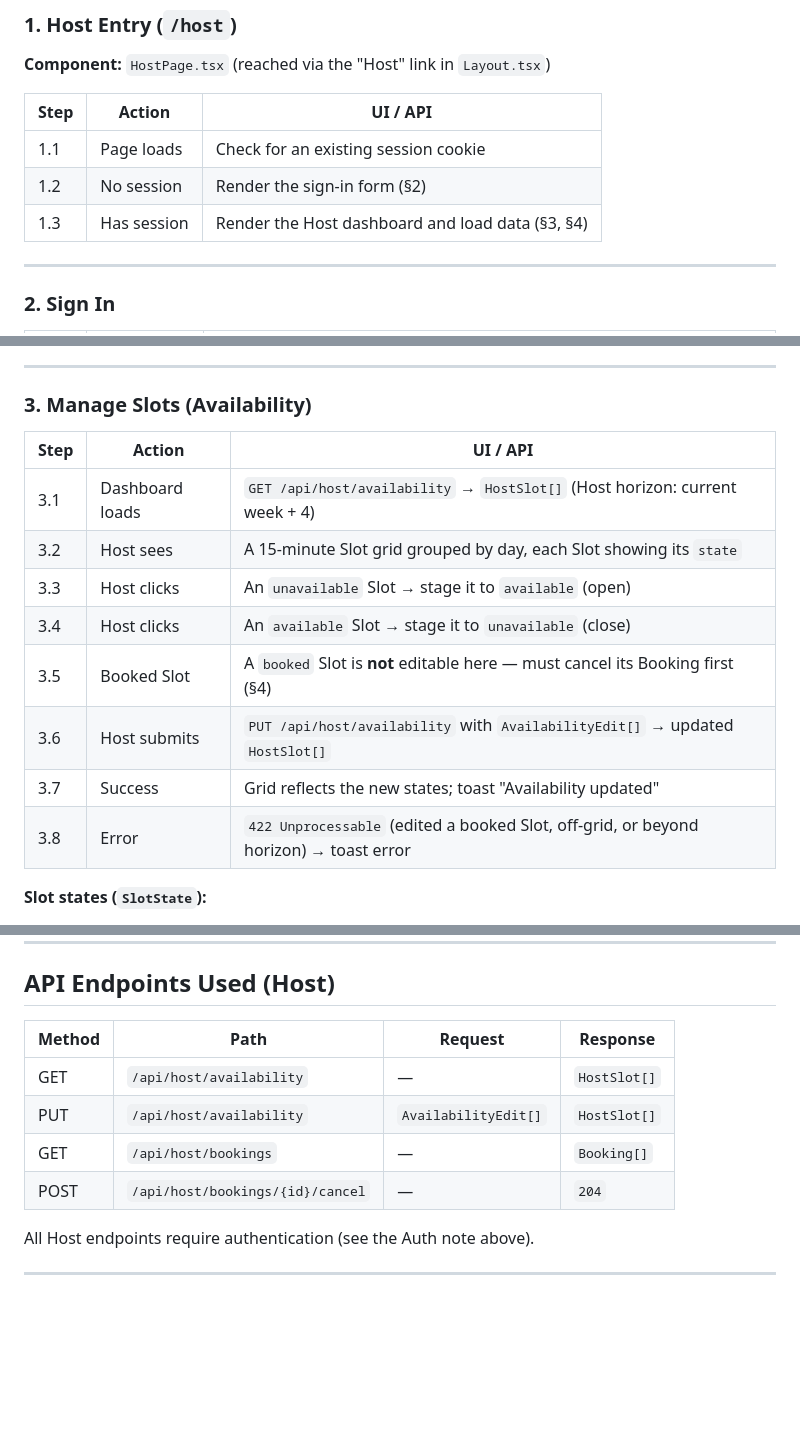
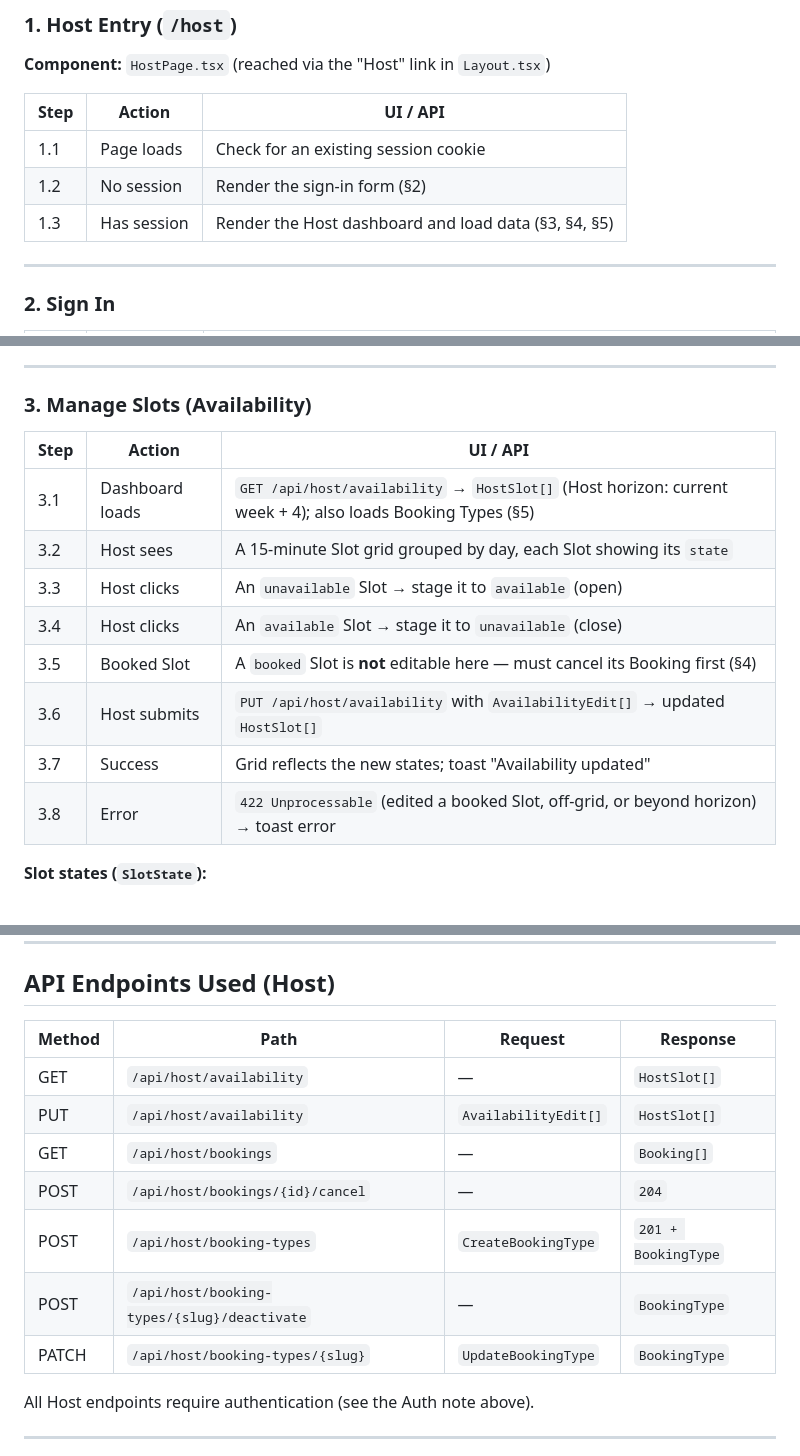
Before and after one commit to sunlazor/ai-for-developers-project-386, a Markdown page: docs/host-flow.md, 3 parts joined by grey strips. Rendered like a GitHub page; blank space fills up the shorter version.

```diff
--- a/docs/host-flow.md
+++ b/docs/host-flow.md
@@ -32,11 +32,11 @@ exactly one Host; every `/api/host/*` endpoint requires authentication.
 
 **Component:** `HostPage.tsx` (reached via the "Host" link in `Layout.tsx`)
 
-| Step | Action      | UI / API                                         |
-|------|-------------|--------------------------------------------------|
-| 1.1  | Page loads  | Check for an existing session cookie             |
-| 1.2  | No session  | Render the sign-in form (§2)                     |
-| 1.3  | Has session | Render the Host dashboard and load data (§3, §4) |
+| Step | Action      | UI / API                                             |
+|------|-------------|------------------------------------------------------|
+| 1.1  | Page loads  | Check for an existing session cookie                 |
+| 1.2  | No session  | Render the sign-in form (§2)                         |
+| 1.3  | Has session | Render the Host dashboard and load data (§3, §4, §5) |
 
 ---
 
@@ -57,16 +57,16 @@ the sign-in form ("Session expired — please sign in again").
 
 ### 3. Manage Slots (Availability)
 
-| Step | Action          | UI / API                                                                              |
-|------|-----------------|---------------------------------------------------------------------------------------|
-| 3.1  | Dashboard loads | `GET /api/host/availability` → `HostSlot[]` (Host horizon: current week + 4)          |
-| 3.2  | Host sees       | A 15-minute Slot grid grouped by day, each Slot showing its `state`                   |
-| 3.3  | Host clicks     | An `unavailable` Slot → stage it to `available` (open)                                |
-| 3.4  | Host clicks     | An `available` Slot → stage it to `unavailable` (close)                               |
-| 3.5  | Booked Slot     | A `booked` Slot is **not** editable here — must cancel its Booking first (§4)         |
-| 3.6  | Host submits    | `PUT /api/host/availability` with `AvailabilityEdit[]` → updated `HostSlot[]`         |
-| 3.7  | Success         | Grid reflects the new states; toast "Availability updated"                            |
-| 3.8  | Error           | `422 Unprocessable` (edited a booked Slot, off-grid, or beyond horizon) → toast error |
+| Step | Action          | UI / API                                                                                                    |
+|------|-----------------|-------------------------------------------------------------------------------------------------------------|
+| 3.1  | Dashboard loads | `GET /api/host/availability` → `HostSlot[]` (Host horizon: current week + 4); also loads Booking Types (§5) |
+| 3.2  | Host sees       | A 15-minute Slot grid grouped by day, each Slot showing its `state`                                         |
+| 3.3  | Host clicks     | An `unavailable` Slot → stage it to `available` (open)                                                      |
+| 3.4  | Host clicks     | An `available` Slot → stage it to `unavailable` (close)                                                     |
+| 3.5  | Booked Slot     | A `booked` Slot is **not** editable here — must cancel its Booking first (§4)                               |
+| 3.6  | Host submits    | `PUT /api/host/availability` with `AvailabilityEdit[]` → updated `HostSlot[]`                               |
+| 3.7  | Success         | Grid reflects the new states; toast "Availability updated"                                                  |
+| 3.8  | Error           | `422 Unprocessable` (edited a booked Slot, off-grid, or beyond horizon) → toast error                       |
 
 **Slot states (`SlotState`):**
 
@@ -113,12 +146,15 @@ them in §3 to make them bookable again.
 
 ## API Endpoints Used (Host)
 
-| Method | Path                             | Request              | Response     |
-|--------|----------------------------------|----------------------|--------------|
-| GET    | `/api/host/availability`         | —                    | `HostSlot[]` |
-| PUT    | `/api/host/availability`         | `AvailabilityEdit[]` | `HostSlot[]` |
-| GET    | `/api/host/bookings`             | —                    | `Booking[]`  |
-| POST   | `/api/host/bookings/{id}/cancel` | —                    | `204`        |
+| Method | Path                                        | Request              | Response            |
+|--------|---------------------------------------------|----------------------|---------------------|
+| GET    | `/api/host/availability`                    | —                    | `HostSlot[]`        |
+| PUT    | `/api/host/availability`                    | `AvailabilityEdit[]` | `HostSlot[]`        |
+| GET    | `/api/host/bookings`                        | —                    | `Booking[]`         |
+| POST   | `/api/host/bookings/{id}/cancel`            | —                    | `204`               |
+| POST   | `/api/host/booking-types`                   | `CreateBookingType`  | `201 + BookingType` |
+| POST   | `/api/host/booking-types/{slug}/deactivate` | —                    | `BookingType`       |
+| PATCH  | `/api/host/booking-types/{slug}`            | `UpdateBookingType`  | `BookingType`       |
 
 All Host endpoints require authentication (see the Auth note above).
 
```
Also changed, not shown: other parts of docs/host-flow.md (+61 -12 lines).
